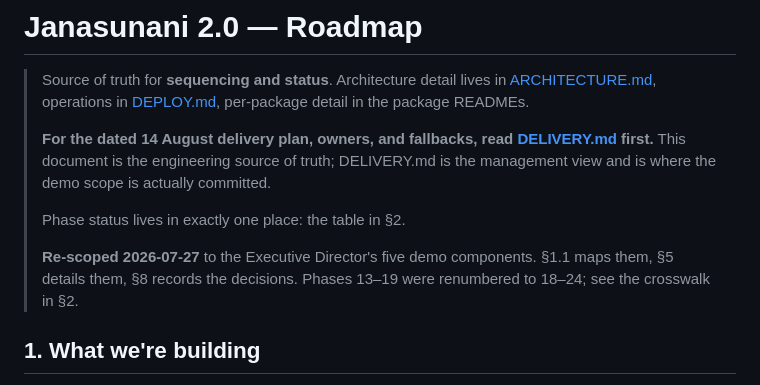
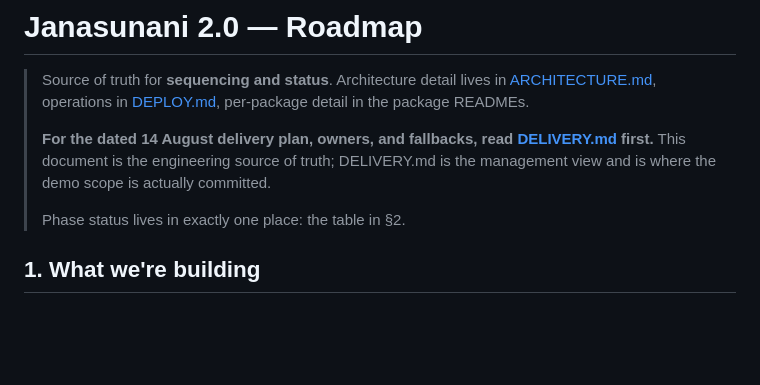
Before and after one commit to Data-Policy-and-Innovation-Centre/janasunani, a Markdown page: docs/ROADMAP.md, the part around the change. GitHub-like rendering; blank space fills up the shorter version.

```diff
--- a/docs/ROADMAP.md
+++ b/docs/ROADMAP.md
@@ -11,9 +11,6 @@
 >
 > Phase status lives in exactly one place: the table in §2.
 >
-> **Re-scoped 2026-07-27** to the Executive Director's five demo components.
-> §1.1 maps them, §5 details them, §8 records the decisions. Phases 13–19 were
-> renumbered to 18–24; see the crosswalk in §2.
 
 ## 1. What we're building
 
```
